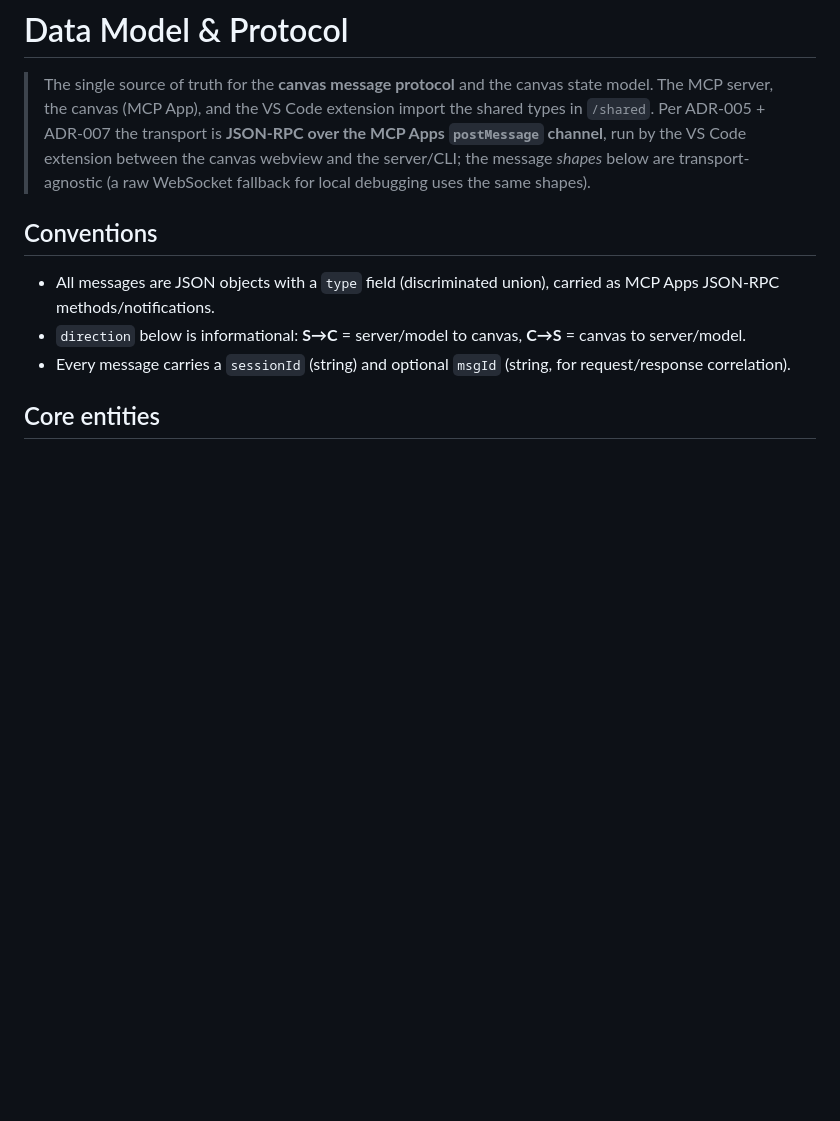
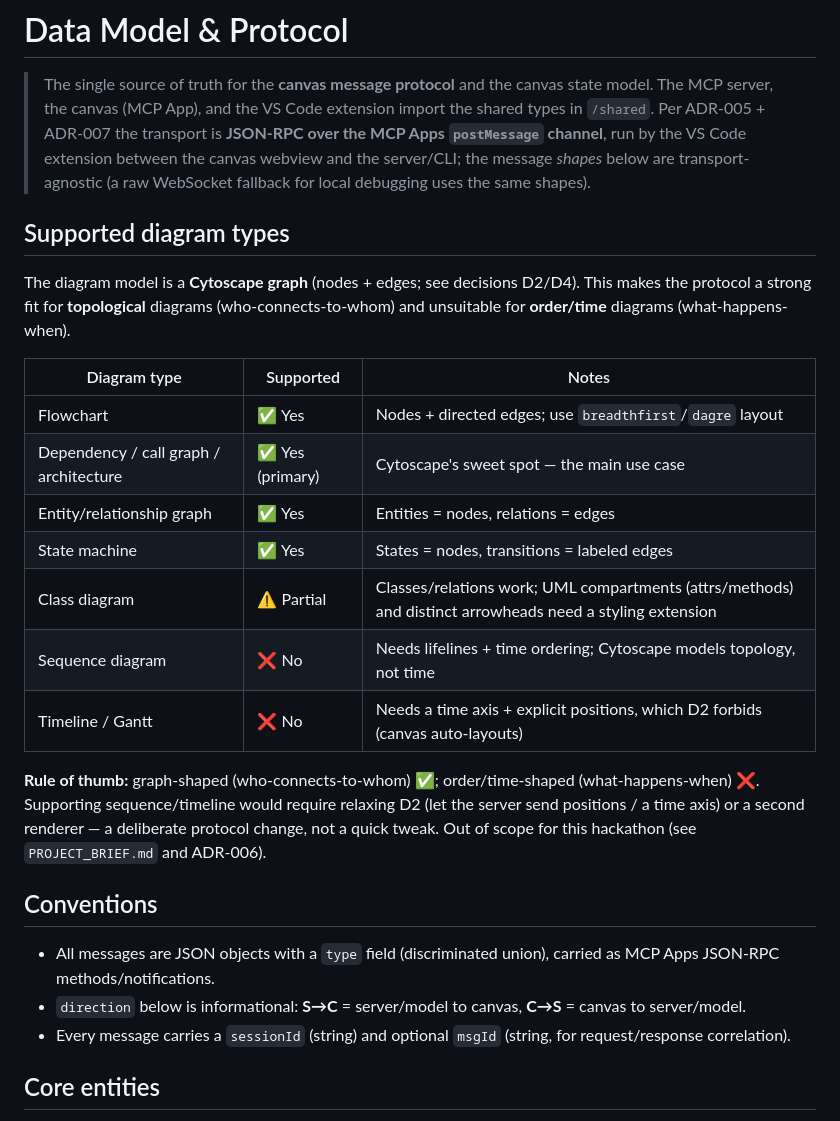
Before and after one commit to GF3000/CopilotCanvas, a Markdown page: docs/DATA_MODEL.md, the part around the change. GitHub-like rendering; blank space fills up the shorter version.

Commit message:
docs(data-model): add Supported diagram types note (graph-shaped only)
Co-authored-by: Copilot <223556219+Copilot@users.noreply.github.com>

```diff
--- a/docs/DATA_MODEL.md
+++ b/docs/DATA_MODEL.md
@@ -6,6 +6,28 @@
 > **JSON-RPC over the MCP Apps `postMessage` channel**, run by the VS Code extension
 > between the canvas webview and the server/CLI; the message *shapes* below are
 > transport-agnostic (a raw WebSocket fallback for local debugging uses the same shapes).
+
+## Supported diagram types
+
+The diagram model is a **Cytoscape graph** (nodes + edges; see decisions D2/D4).
+This makes the protocol a strong fit for **topological** diagrams (who-connects-to-whom)
+and unsuitable for **order/time** diagrams (what-happens-when).
+
+| Diagram type | Supported | Notes |
+|--------------|-----------|-------|
+| Flowchart | ✅ Yes | Nodes + directed edges; use `breadthfirst`/`dagre` layout |
+| Dependency / call graph / architecture | ✅ Yes (primary) | Cytoscape's sweet spot — the main use case |
+| Entity/relationship graph | ✅ Yes | Entities = nodes, relations = edges |
+| State machine | ✅ Yes | States = nodes, transitions = labeled edges |
+| Class diagram | ⚠️ Partial | Classes/relations work; UML compartments (attrs/methods) and distinct arrowheads need a styling extension |
+| Sequence diagram | ❌ No | Needs lifelines + time ordering; Cytoscape models topology, not time |
+| Timeline / Gantt | ❌ No | Needs a time axis + explicit positions, which D2 forbids (canvas auto-layouts) |
+
+**Rule of thumb:** graph-shaped (who-connects-to-whom) ✅; order/time-shaped
+(what-happens-when) ❌. Supporting sequence/timeline would require relaxing D2 (let
+the server send positions / a time axis) or a second renderer — a deliberate
+protocol change, not a quick tweak. Out of scope for this hackathon (see
+`PROJECT_BRIEF.md` and ADR-006).
 
 ## Conventions
 
```
